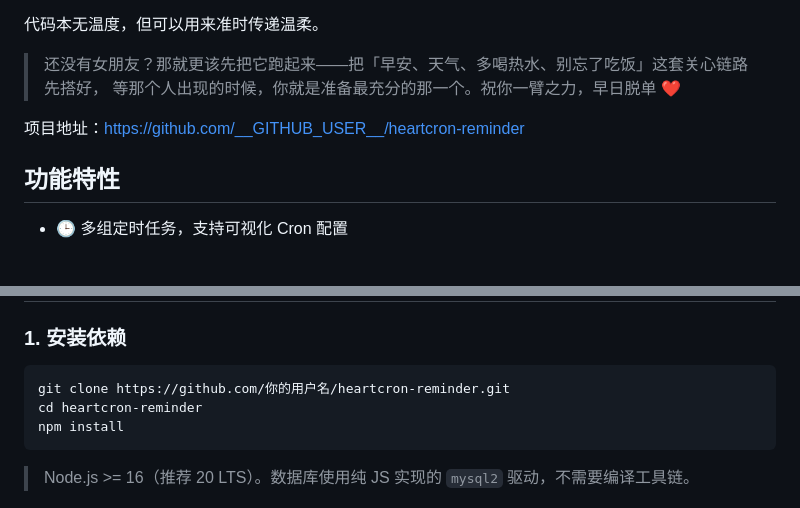
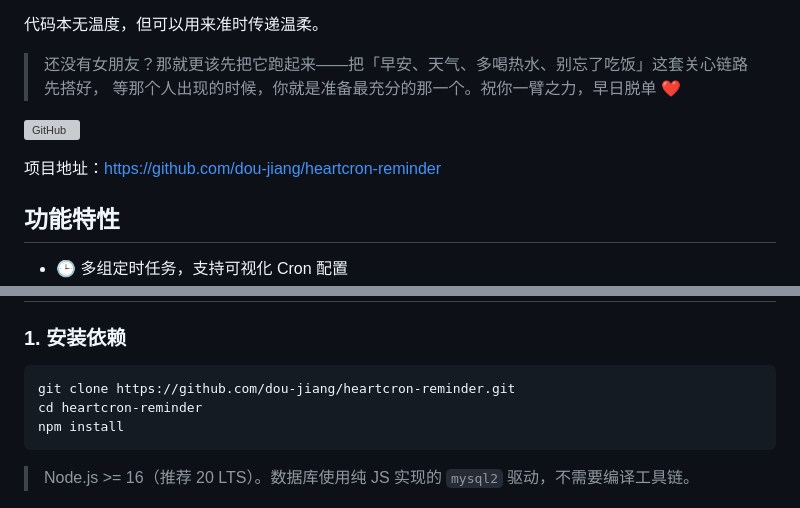
Before and after one commit to dou-jiang/heartcron-reminder, a Markdown page: README.md, 2 parts joined by grey strips. Drawn GitHub-style; blank space fills up the shorter version; grey boxes are pictures that could not be loaded.

Commit message:
docs: README 补充 GitHub 仓库地址与徽章

````diff
--- a/README.md
+++ b/README.md
@@ -10,7 +10,9 @@ HeartCron（心时）是一个暖心定时提醒 Web 系统，基于开源项目
 > 还没有女朋友？那就更该先把它跑起来——把「早安、天气、多喝热水、别忘了吃饭」这套关心链路先搭好，
 > 等那个人出现的时候，你就是准备最充分的那一个。祝你一臂之力，早日脱单 ❤
 
-项目地址：https://github.com/__GITHUB_USER__/heartcron-reminder
+[![GitHub](https://img.shields.io/badge/GitHub-dou--jiang%2Fheartcron--reminder-181717?logo=github)](https://github.com/dou-jiang/heartcron-reminder)
+
+项目地址：https://github.com/dou-jiang/heartcron-reminder
 
 ## 功能特性
 
@@ -230,7 +232,7 @@ heartcron-reminder/
 ### 1. 安装依赖
 
 ```bash
-git clone https://github.com/你的用户名/heartcron-reminder.git
+git clone https://github.com/dou-jiang/heartcron-reminder.git
 cd heartcron-reminder
 npm install
 ```
````
